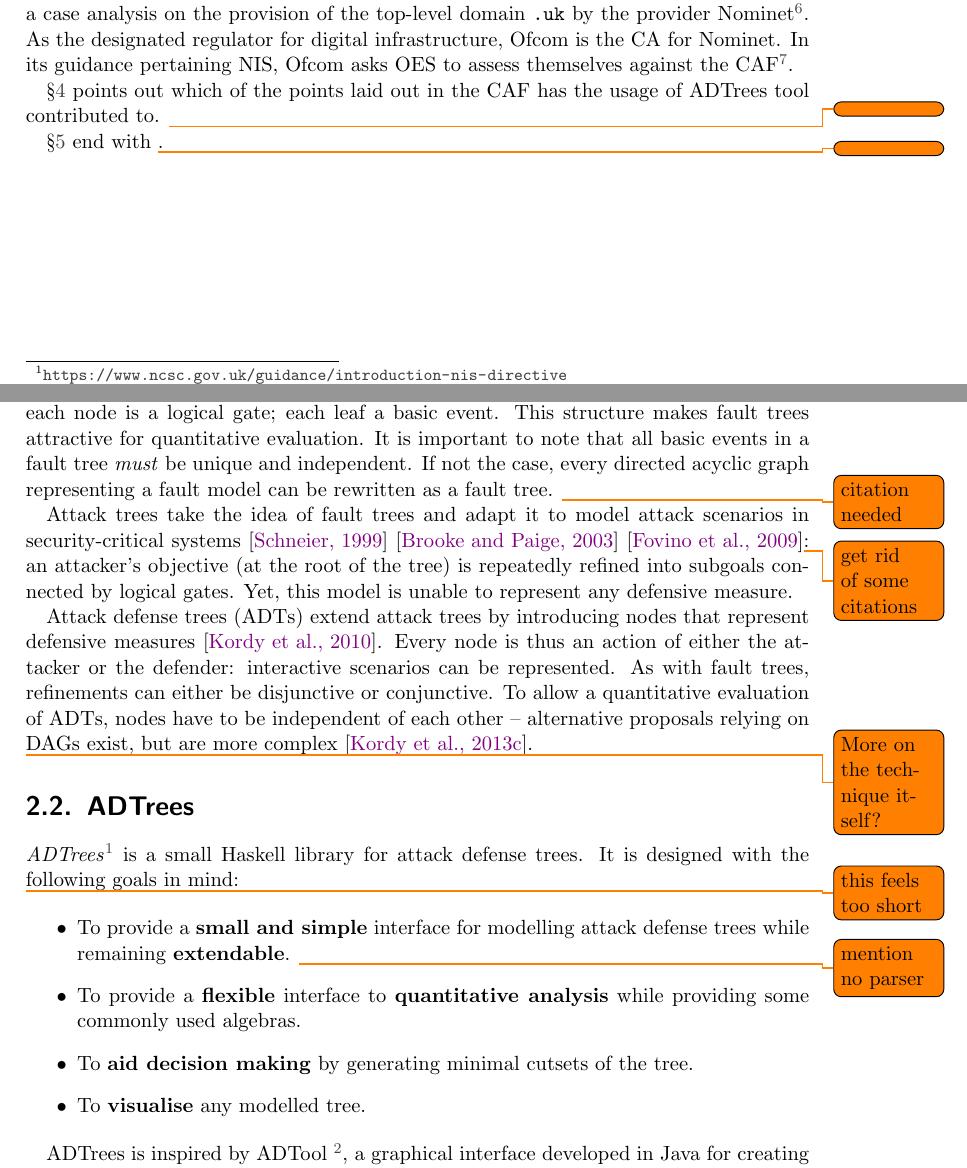
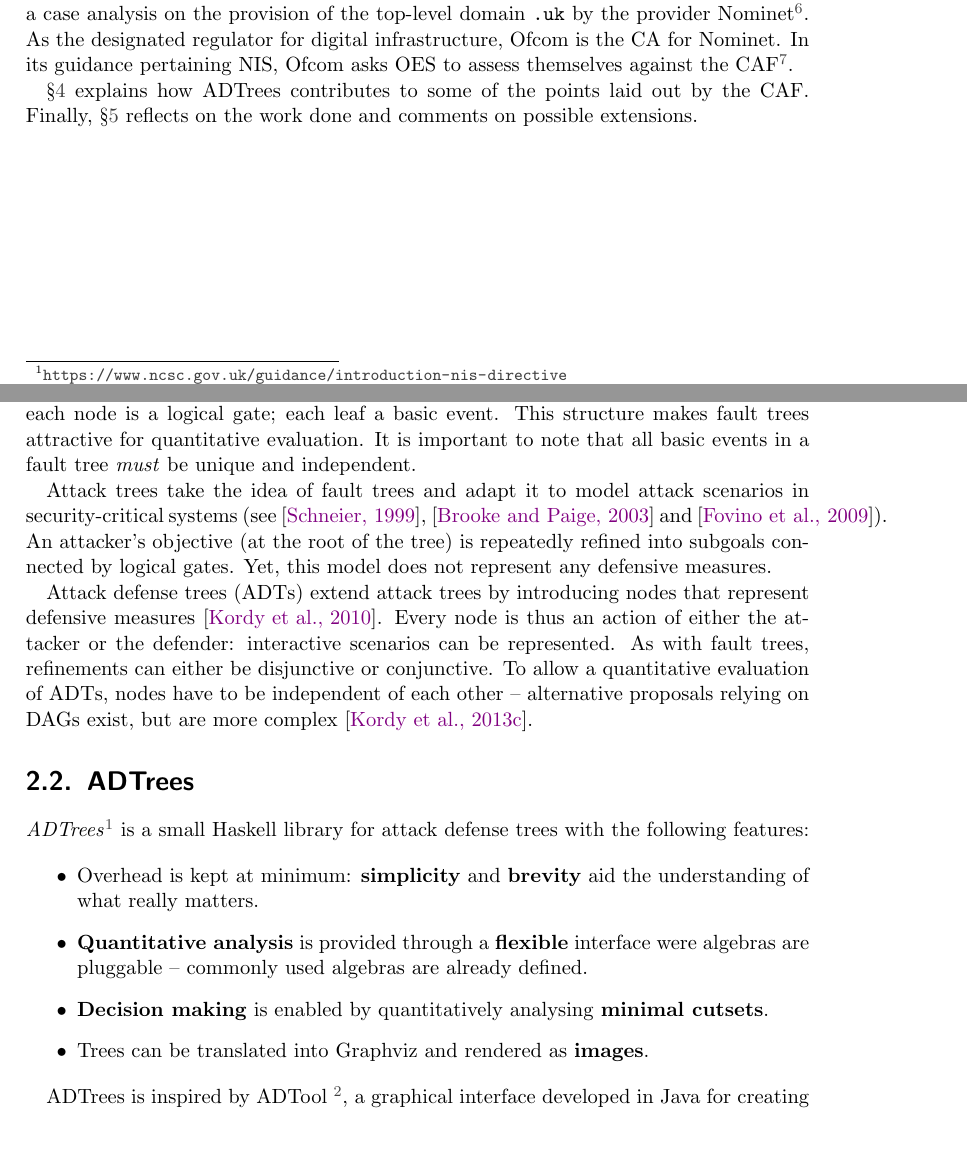
Before and after one commit to umazalakain/adtrees, a LaTeX document (report/report.tex): two parts of pages 3 and 4 of 21, joined at a grey line, cut so that both start at the same text, the shorter picture padded with empty space. Compiled offline with pdfLaTeX.

Commit message:
Get rid of the last todos

```diff
--- a/report/report.tex
+++ b/report/report.tex
@@ -102,10 +102,9 @@ designated regulator for digital infrastructure, Ofcom is the CA for Nominet. In
 its guidance pertaining NIS, Ofcom asks OES to assess themselves against the
 CAF\footnote{\url{https://www.ofcom.org.uk/phones-telecoms-and-internet/information-for-industry/guidance-network-information-systems-regulations}}.
 
-\S\ref{results} points out which of the points laid out in the CAF has the usage
-of ADTrees tool contributed to. \todo{}
-
-\S\ref{conclusions} end with \todo{}.
+\S\ref{results} explains how ADTrees contributes to some of the points laid out
+by the CAF. Finally, \S\ref{conclusions} reflects on the work done and comments
+on possible extensions.
 
 \chapter{A Haskell library for attack defense trees}
 \label{tool}
@@ -118,15 +117,13 @@ the way in which basic events interact to lead to an undesired behaviour
 They consist of nodes and leafs: each node is a logical gate; each leaf a basic
 event. This structure makes fault trees attractive for quantitative evaluation.
 It is important to note that all basic events in a fault tree \textit{must} be
-unique and independent. If not the case, every directed acyclic graph
-representing a fault model can be rewritten as a fault tree.  \todo{citation
-needed}
+unique and independent.
 
 Attack trees take the idea of fault trees and adapt it to model attack scenarios
-in security-critical systems \cite{Schneier1999} \cite{Brooke2003}
-\cite{NaiFovino2009}\todo{get rid of some citations}: an attacker's objective
-(at the root of the tree) is repeatedly refined into subgoals connected by
-logical gates. Yet, this model is unable to represent any defensive measure.
+in security-critical systems (see \cite{Schneier1999}, \cite{Brooke2003} and
+\cite{NaiFovino2009}). An attacker's objective (at the root of the tree) is
+repeatedly refined into subgoals connected by logical gates. Yet, this model
+does not represent any defensive measures.
 
 Attack defense trees (ADTs) extend attack trees by introducing nodes that
 represent defensive measures \cite{KordyFoundations}. Every node is thus an
@@ -136,24 +133,20 @@ conjunctive. To allow a quantitative evaluation of ADTs, nodes have to be
 independent of each other -- alternative proposals relying on DAGs exist, but
 are more complex \cite{KordyDAG}.
 
-\todo{More on the technique itself?}
-
 \section{ADTrees}
 
 \textit{ADTrees}\footnote{\url{https://github.com/umazalakain/adtrees}}
-is a small Haskell library for attack defense trees. It is designed with the
-following goals in mind:
+is a small Haskell library for attack defense trees with the following features:
 
-\todo{this feels too short}
 \begin{itemize}
-    \item To provide a \textbf{small and simple} interface for modelling attack
-        defense trees while remaining \textbf{extendable}. \todo{mention no
-        parser}
-    \item To provide a \textbf{flexible} interface to \textbf{quantitative
-        analysis} while providing some commonly used algebras.
-    \item To \textbf{aid decision making} by generating minimal cutsets of the
-        tree.
-    \item To \textbf{visualise} any modelled tree.
+    \item Overhead is kept at minimum: \textbf{simplicity} and \textbf{brevity}
+        aid the understanding of what really matters.
+    \item \textbf{Quantitative analysis} is provided through a \textbf{flexible}
+        interface were algebras are pluggable -- commonly used algebras are
+        already defined.
+    \item \textbf{Decision making} is enabled by quantitatively analysing
+        \textbf{minimal cutsets}.
+    \item Trees can be translated into Graphviz and rendered as \textbf{images}.
 \end{itemize}
 
 ADTrees is inspired by ADTool \footnote{\url{https://github.com/tahti/ADTool2}},
```
Also changed, not shown: report/report.tex (7 more changed lines).
